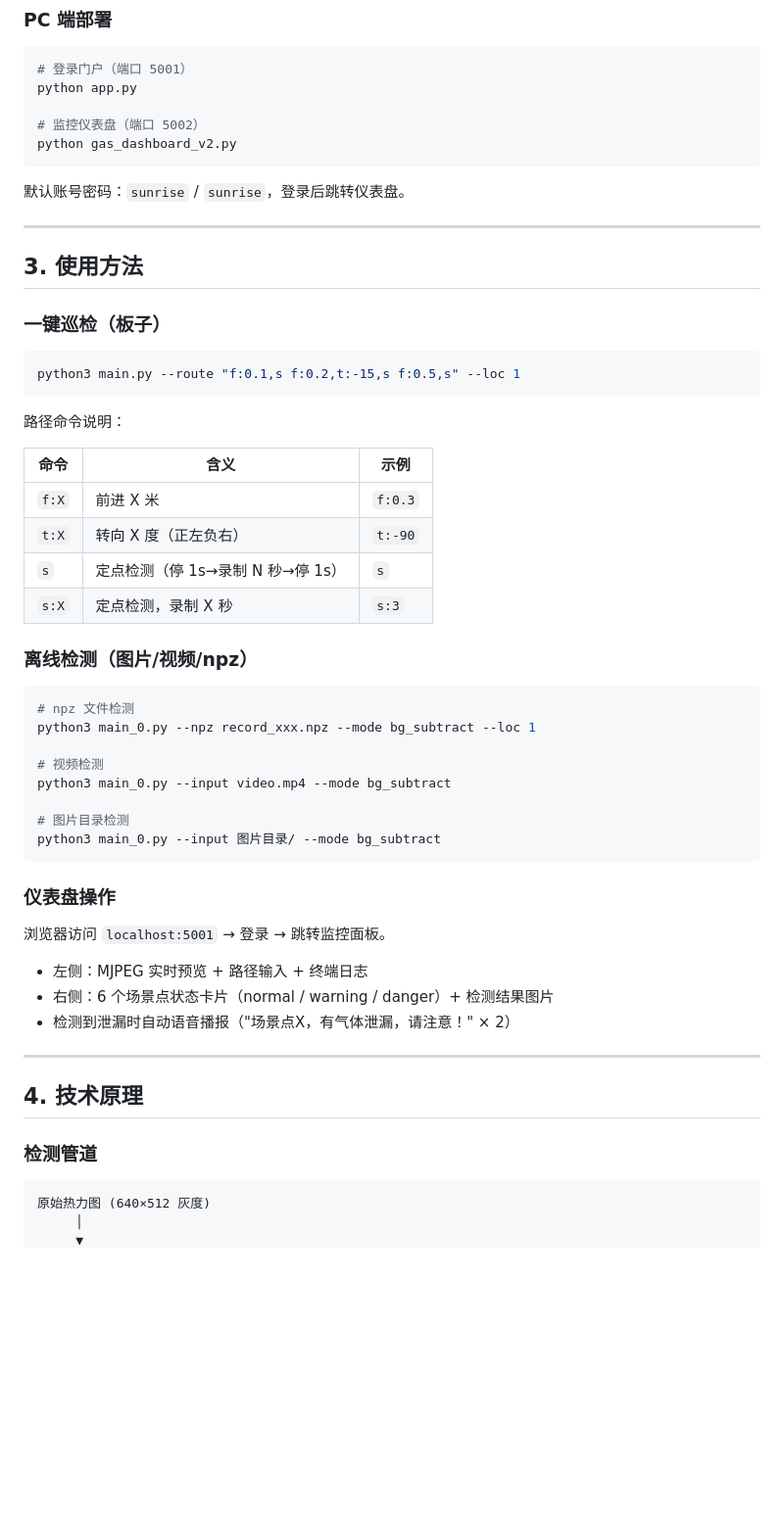
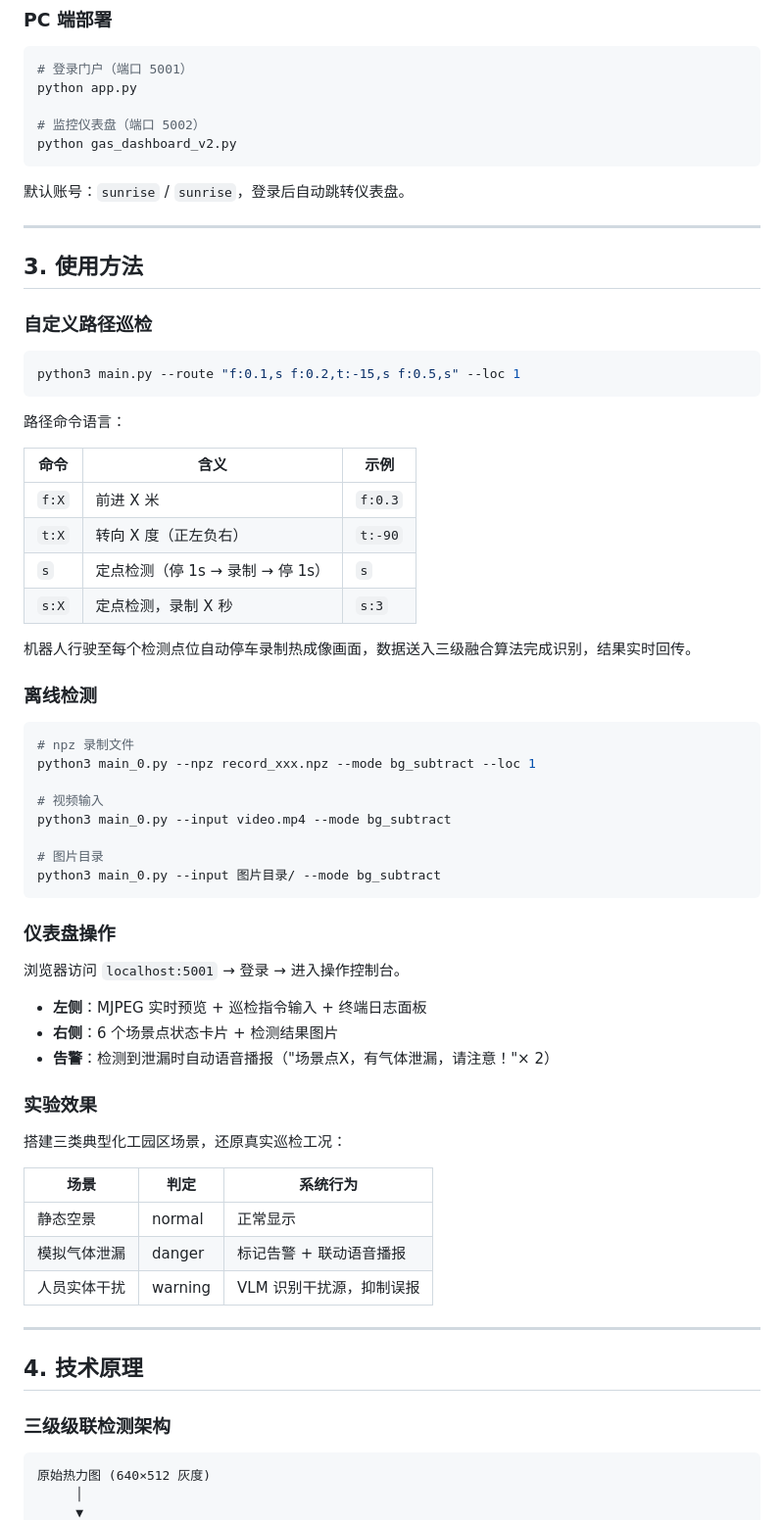
Before and after one commit to SkyWing925/gas-inspection-system, a Markdown page: README.md, the part around one of its changes. Shown at 98% size. Drawn GitHub-style; blank space fills up the shorter version.

````diff
--- a/README.md
+++ b/README.md
@@ -67,53 +71,65 @@ python app.py
 python gas_dashboard_v2.py
 ```
 
-默认账号密码：`sunrise` / `sunrise`，登录后跳转仪表盘。
+默认账号：`sunrise` / `sunrise`，登录后自动跳转仪表盘。
 
 ---
 
 ## 3. 使用方法
 
-### 一键巡检（板子）
+### 自定义路径巡检
 
 ```bash
 python3 main.py --route "f:0.1,s f:0.2,t:-15,s f:0.5,s" --loc 1
 ```
 
-路径命令说明：
+路径命令语言：
 
 | 命令 | 含义 | 示例 |
 |------|------|------|
 | `f:X` | 前进 X 米 | `f:0.3` |
 | `t:X` | 转向 X 度（正左负右） | `t:-90` |
-| `s` | 定点检测（停 1s→录制 N 秒→停 1s） | `s` |
+| `s` | 定点检测（停 1s → 录制 → 停 1s） | `s` |
 | `s:X` | 定点检测，录制 X 秒 | `s:3` |
 
-### 离线检测（图片/视频/npz）
+机器人行驶至每个检测点位自动停车录制热成像画面，数据送入三级融合算法完成识别，结果实时回传。
+
+### 离线检测
 
 ```bash
-# npz 文件检测
+# npz 录制文件
 python3 main_0.py --npz record_xxx.npz --mode bg_subtract --loc 1
 
-# 视频检测
+# 视频输入
 python3 main_0.py --input video.mp4 --mode bg_subtract
 
-# 图片目录检测
+# 图片目录
 python3 main_0.py --input 图片目录/ --mode bg_subtract
 ```
 
 ### 仪表盘操作
 
-浏览器访问 `localhost:5001` → 登录 → 跳转监控面板。
+浏览器访问 `localhost:5001` → 登录 → 进入操作控制台。
 
-- 左侧：MJPEG 实时预览 + 路径输入 + 终端日志
-- 右侧：6 个场景点状态卡片（normal / warning / danger）+ 检测结果图片
-- 检测到泄漏时自动语音播报（"场景点X，有气体泄漏，请注意！" × 2）
+- **左侧**：MJPEG 实时预览 + 巡检指令输入 + 终端日志面板
+- **右侧**：6 个场景点状态卡片 + 检测结果图片
+- **告警**：检测到泄漏时自动语音播报（"场景点X，有气体泄漏，请注意！"× 2）
+
+### 实验效果
+
+搭建三类典型化工园区场景，还原真实巡检工况：
+
+| 场景 | 判定 | 系统行为 |
+|------|------|---------|
+| 静态空景 | normal | 正常显示 |
+| 模拟气体泄漏 | danger | 标记告警 + 联动语音播报 |
+| 人员实体干扰 | warning | VLM 识别干扰源，抑制误报 |
 
 ---
 
 ## 4. 技术原理
 
-### 检测管道
+### 三级级联检测架构
 
 ```
 原始热力图 (640×512 灰度)
````
Also changed, not shown: other parts of README.md (+73 -57 lines).
